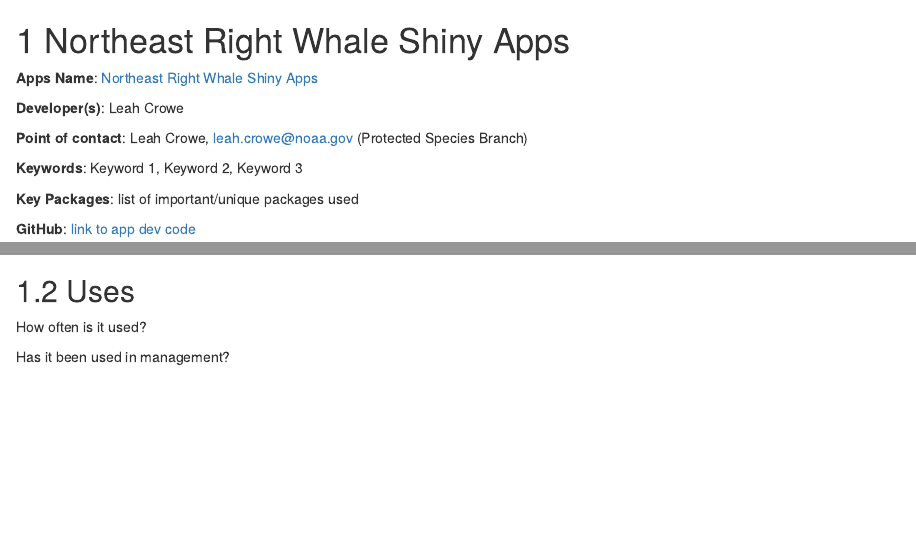
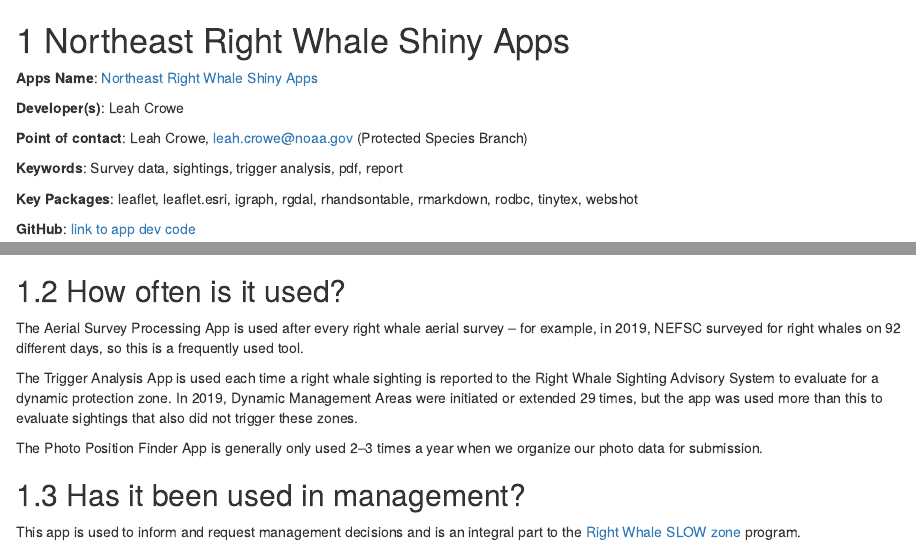
Before and after one commit to NEFSC/NEFSC-shiny-book, an R Markdown document (chapters/NERWapp.Rmd): the page in a window 1100 px wide, from its top, and a second part further down, joined at a grey line. Rendered offline with R 4.5, knitr and Pandoc, with nearby package versions; drawn as R Markdown's standard HTML page in place of the format the file asks for; some code elsewhere in the file could not run offline.

Commit message:
add more info

````diff
--- a/chapters/NERWapp.Rmd
+++ b/chapters/NERWapp.Rmd
@@ -6,9 +6,9 @@
 
 **Point of contact**: Leah Crowe, <leah.crowe@noaa.gov> (Protected Species Branch)
 
-**Keywords**: Keyword 1, Keyword 2, Keyword 3
+**Keywords**: Survey data, sightings, trigger analysis, pdf, report
 
-**Key Packages**: list of important/unique packages used
+**Key Packages**: leaflet, leaflet.esri, igraph, rgdal, rhandsontable, rmarkdown, rodbc, tinytex, webshot
 
 **GitHub**: [link to app dev code](https://github.com/leahcrowe/narwss_rwsas_apps)
 
@@ -31,8 +39,15 @@
 ```{r, echo=FALSE}
 knitr::include_graphics(file.path(image.dir,"NERWapp.PhotoPosition.png"))
 ```
-## Uses
 
-How often is it used?
+## How often is it used?
 
-Has it been used in management?
+The Aerial Survey Processing App is used after every right whale aerial survey -- for example, in 2019, NEFSC surveyed for right whales on 92 different days, so this is a frequently used tool.
+
+The Trigger Analysis App is used each time a right whale sighting is reported to the Right Whale Sighting Advisory System to evaluate for a dynamic protection zone. In 2019, Dynamic Management Areas were initiated or extended 29 times, but the app was used more than this to evaluate sightings that also did not trigger these zones.
+
+The Photo Position Finder App is generally only used 2–3 times a year when we organize our photo data for submission.
+
+## Has it been used in management?
+
+This app is used to inform and request management decisions and is an integral part to the [Right Whale SLOW zone](https://www.fisheries.noaa.gov/feature-story/help-endangered-whales-slow-down-slow-zones) program.
````
Also changed, not shown: chapters/NERWapp.Rmd (14 more changed lines).
